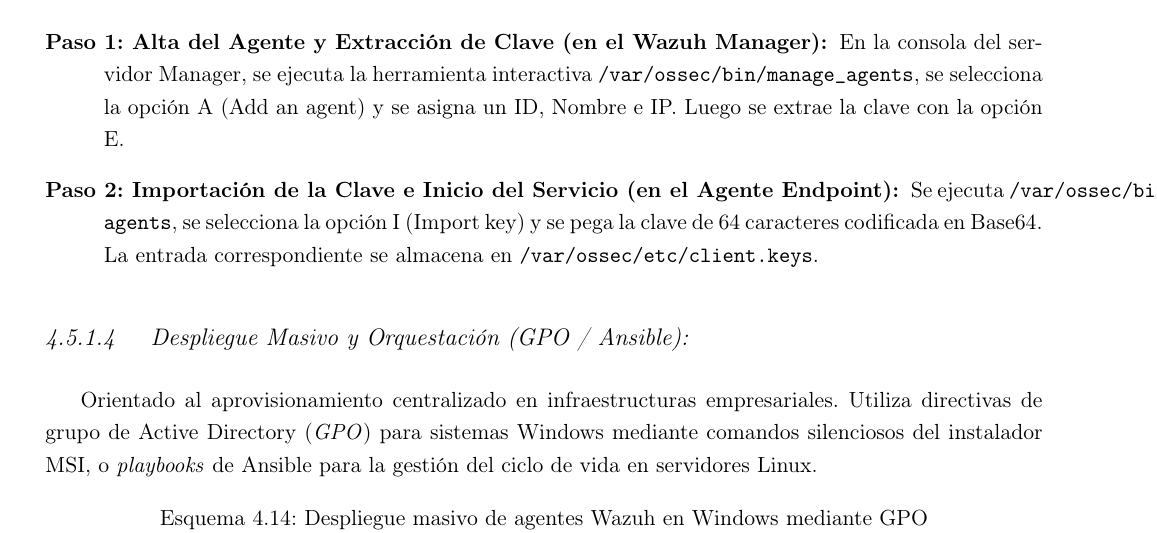
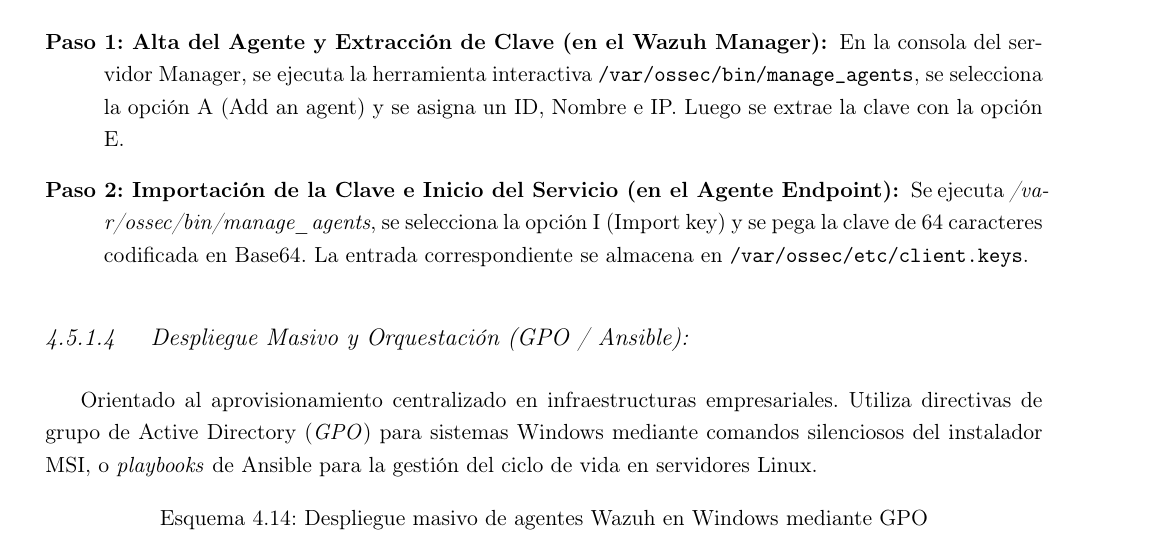
Before and after one commit to camilo-home/informe-practica-emcali, a LaTeX document (Libro_practica.tex, which reads Capitulos/Cap_4_Desarrollo.tex): part of page 40 of 57, cut so that both start at the same text. Compiled offline with pdfLaTeX.

Commit message:
Finalizacion desarrollo

```diff
--- a/Capitulos/Cap_4_Desarrollo.tex
+++ b/Capitulos/Cap_4_Desarrollo.tex
@@ -780,7 +780,7 @@
 
 \begin{description}
 \item[Paso 1: Alta del Agente y Extracción de Clave (en el Wazuh Manager):] En la consola del servidor Manager, se ejecuta la herramienta interactiva \texttt{/var/ossec/bin/manage\_agents}, se selecciona la opción A (Add an agent) y se asigna un ID, Nombre e IP. Luego se extrae la clave con la opción E.
-\item[Paso 2: Importación de la Clave e Inicio del Servicio (en el Agente Endpoint):] Se ejecuta \texttt{/var/ossec/bin/manage\_agents}, se selecciona la opción I (Import key) y se pega la clave de 64 caracteres codificada en Base64. La entrada correspondiente se almacena en \texttt{/var/ossec/etc/client.keys}.
+\item[Paso 2: Importación de la Clave e Inicio del Servicio (en el Agente Endpoint):] Se ejecuta \textit{/var/ossec/bin/manage\_agents}, se selecciona la opción I (Import key) y se pega la clave de 64 caracteres codificada en Base64. La entrada correspondiente se almacena en \texttt{/var/ossec/etc/client.keys}.
 \end{description}
 
 \subsubsection{Despliegue Masivo y Orquestación (GPO / Ansible):}
```
Also changed, not shown: Libro_practica.pdf.
